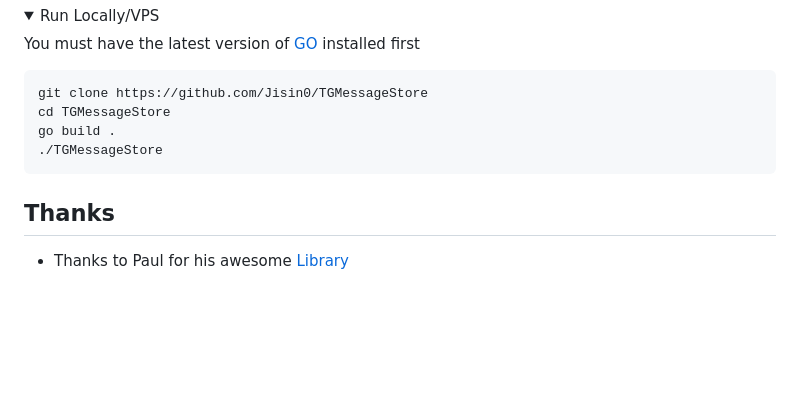
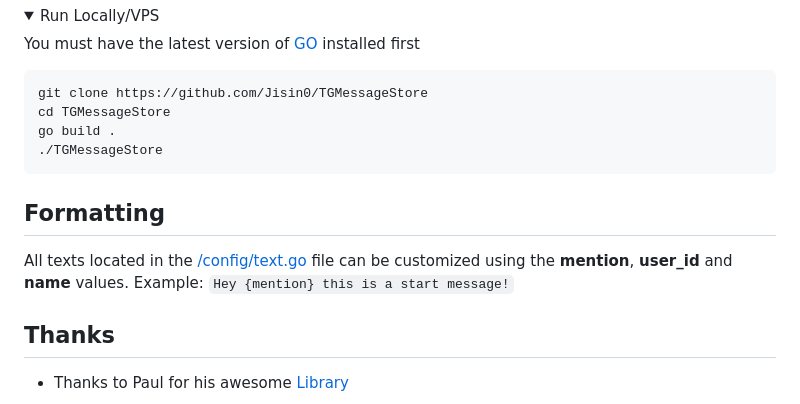
Before and after one commit to Jisin0/TGMessageStore, a Markdown page: README.md, the part around the change. GitHub-like rendering; folded sections open; blank space fills up the shorter version.

Commit message:
feat: add formatting section

````diff
--- a/README.md
+++ b/README.md
@@ -118,6 +118,11 @@ go build .
 </p>
 </details>
 
+## Formatting
+
+All texts located in the [/config/text.go](/config/text.go) file can be customized using the __mention__, __user_id__ and __name__ values.
+Example: ```Hey {mention} this is a start message!```
+
 ## Thanks
 
  - Thanks to Paul for his awesome [Library](https://github.com/PaulSonOfLars/gotgbot)
````
